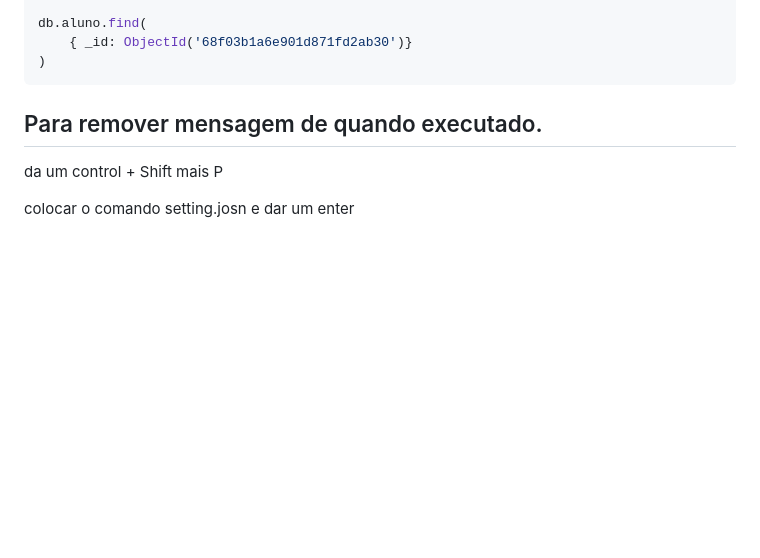
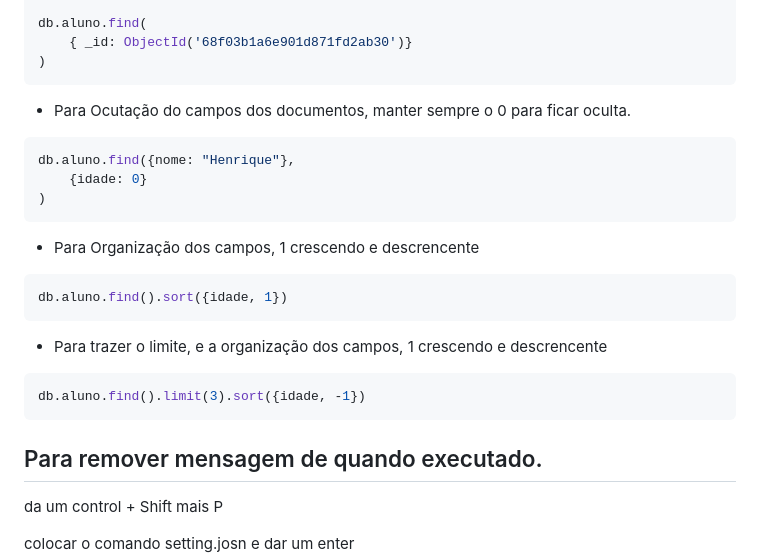
Before and after one commit to Emerdcp/UC8_ImplementarBancoDadosWeb, a Markdown page: 2025.10.13-DBMongo/README.md, the part around the change. GitHub-like rendering; blank space fills up the shorter version.

Commit message:
Continuação de dados do mongo

````diff
--- a/2025.10.13-DBMongo/README.md
+++ b/2025.10.13-DBMongo/README.md
@@ -214,6 +214,23 @@ db.aluno.find(
 )
 ```
 
+- Para Ocutação do campos dos documentos, manter sempre o 0 para ficar oculta.
+```sql
+db.aluno.find({nome: "Henrique"},
+    {idade: 0}
+)
+```
+
+- Para Organização dos campos, 1 crescendo e descrencente
+```sql
+db.aluno.find().sort({idade, 1})
+```
+
+- Para trazer o limite, e a organização dos campos, 1 crescendo e descrencente
+```sql
+db.aluno.find().limit(3).sort({idade, -1})
+```
+
 
 ## Para remover mensagem de quando executado.
 
````
